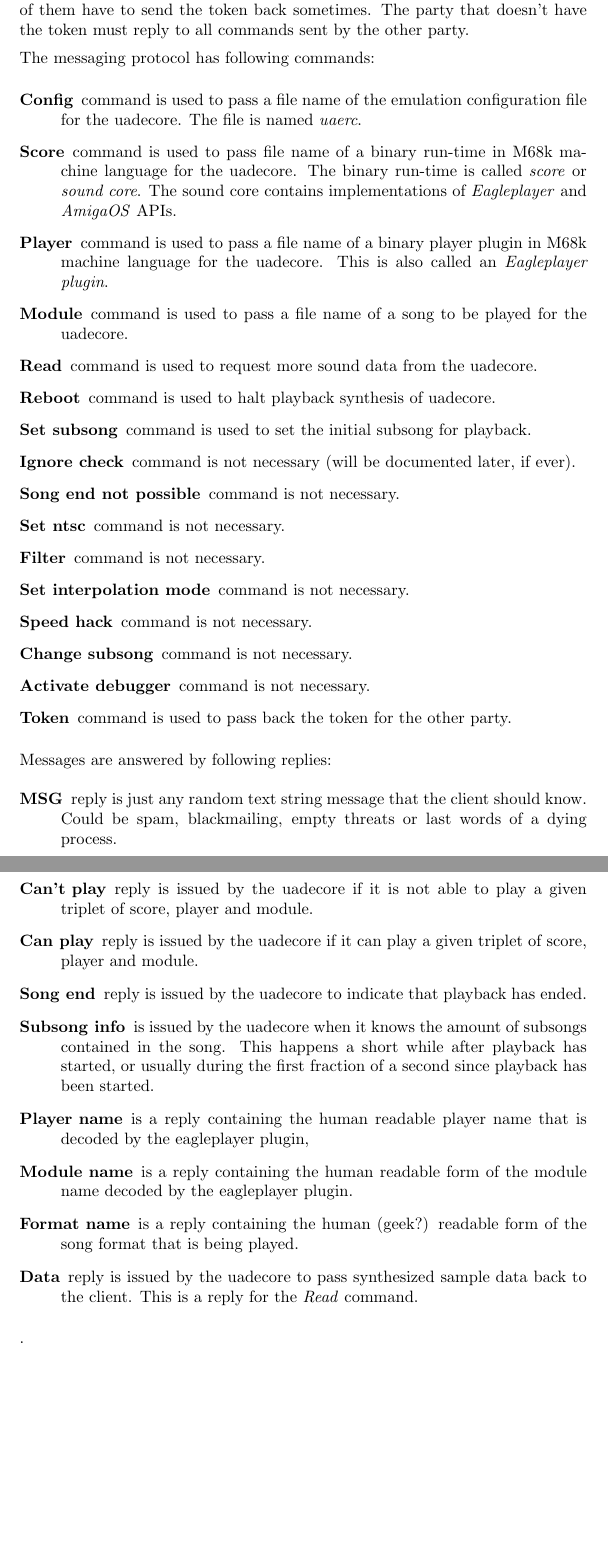
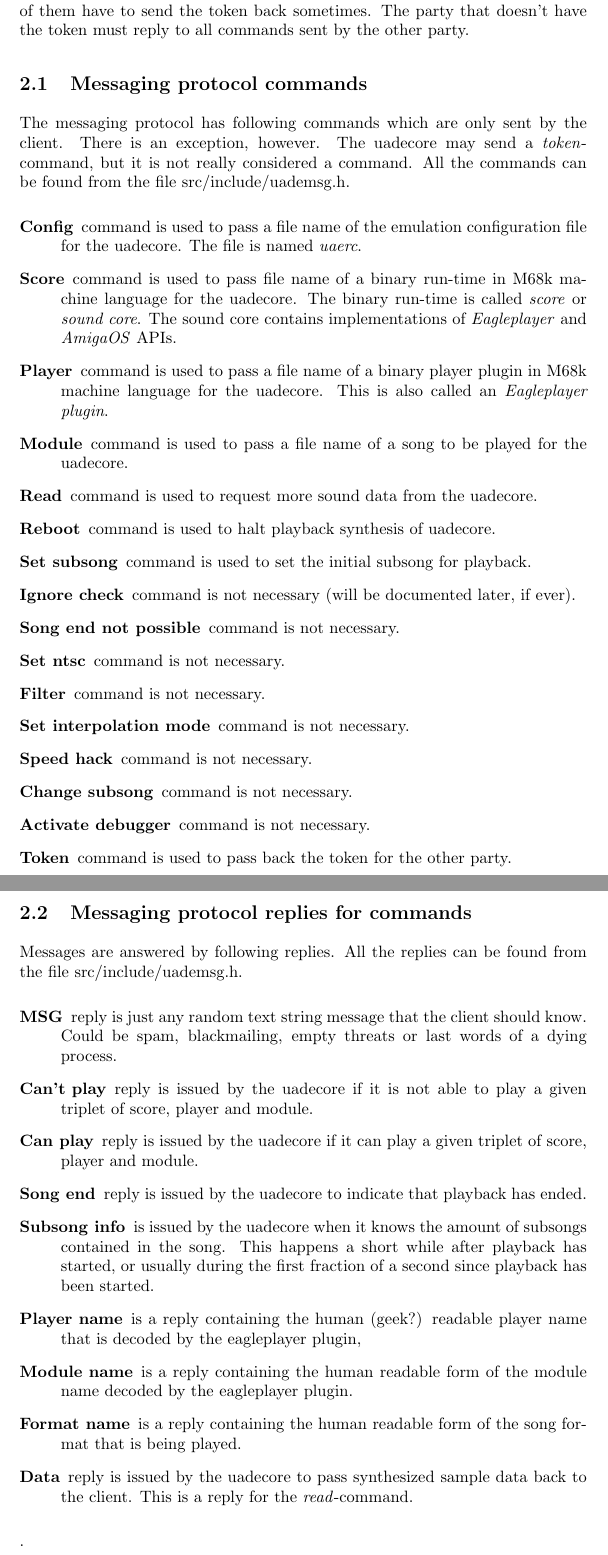
Before and after one commit to dv1/uade, a LaTeX document (doc/design.tex): two parts of pages 2 and 3 of 4, joined at a grey line, cut so that both start at the same text, the shorter picture padded with empty space. Compiled offline with pdfLaTeX.

Commit message:
*** empty log message ***

```diff
--- a/doc/design.tex
+++ b/doc/design.tex
@@ -52,7 +50,12 @@ messages and uadecore sends replies. Both of them have to send the token back
 sometimes. The party that doesn't have the token must reply to all commands
 sent by the other party.
 
-The messaging protocol has following commands:
+\subsection{Messaging protocol commands}
+
+The messaging protocol has following commands which are only sent by
+the client. There is an exception, however. The uadecore may send a
+\emph{token}-command, but it is not really considered a command.
+All the commands can be found from the file \mbox{src/include/uademsg.h}.
 
 \begin{description}
 \item [Config] command is used to pass a file name of the emulation
@@ -87,9 +90,13 @@ if ever).
 \item [Activate debugger] command is not necessary.
 
 \item [Token] command is used to pass back the token for the other party.
+\end{description}
 
-\end{description}
-Messages are answered by following replies:
+\subsection{Messaging protocol replies for commands}
+
+Messages are answered by following replies.
+All the replies can be found from the file \mbox{src/include/uademsg.h}.
+
 \begin{description}
 \item [MSG] reply is just any random text string message that the client should
 know. Could be spam, blackmailing, empty threats or last words of a dying
@@ -104,14 +111,14 @@ has ended.
 subsongs contained in the song. This happens a short while after playback
 has started, or usually during the first fraction of a second since
 playback has been started.
-\item [Player name] is a reply containing the human readable player name
-that is decoded by the eagleplayer plugin,
+\item [Player name] is a reply containing the human (geek?) readable player
+name that is decoded by the eagleplayer plugin,
 \item [Module name] is a reply containing the human readable form of the
 module name decoded by the eagleplayer plugin.
-\item [Format name] is a reply containing the human (geek?) readable form
+\item [Format name] is a reply containing the human readable form
 of the song format that is being played.
 \item [Data] reply is issued by the uadecore to pass synthesized sample
-data back to the client. This is a reply for the \emph{Read} command.
+data back to the client. This is a reply for the \emph{read}-command.
 \end{description}.
 
 \begin{figure}
```
Also changed, not shown: doc/design.tex (6 more changed lines).
